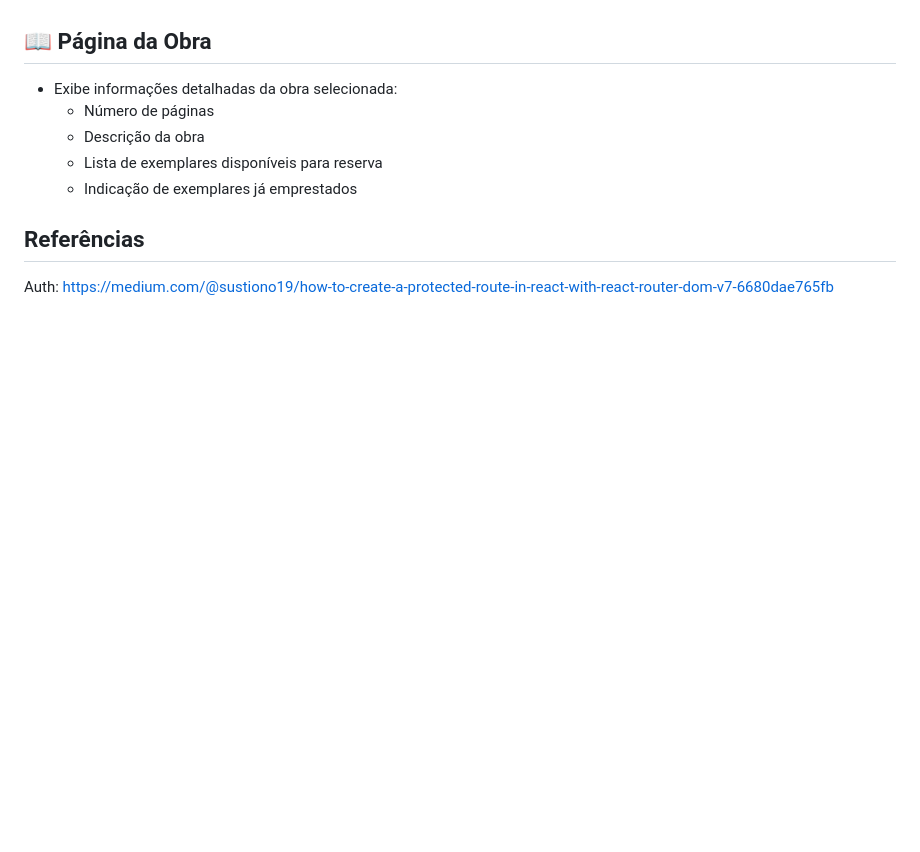
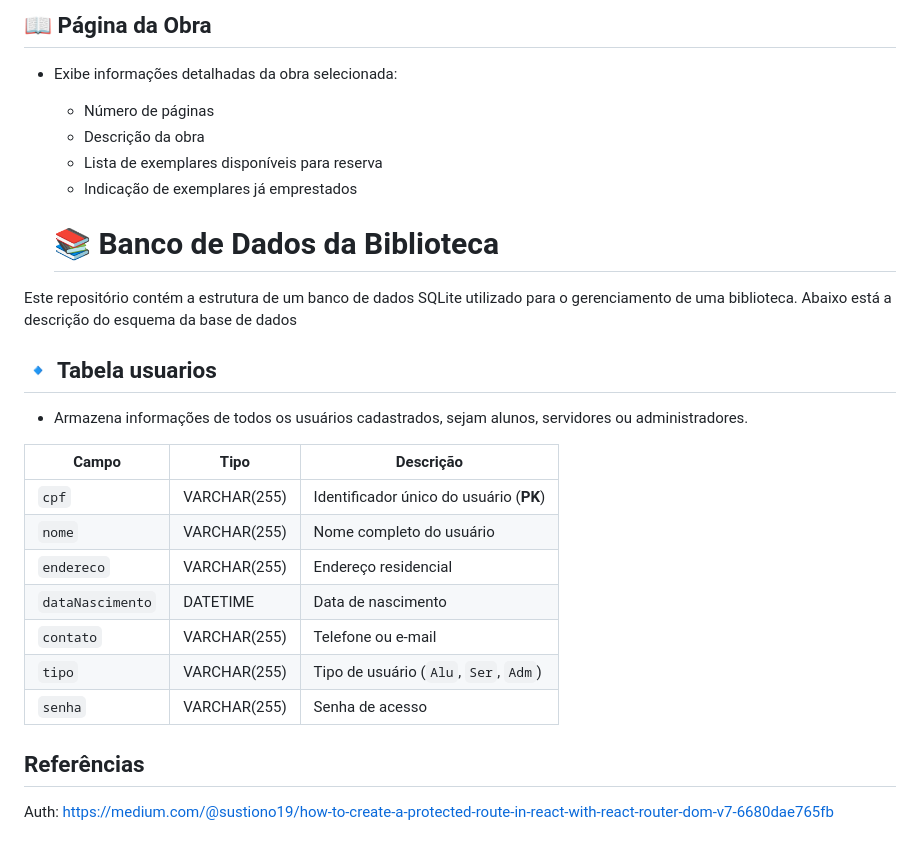
Before and after one commit to Bersanii/library-management-system, a Markdown page: README.md, the part around the change. Drawn GitHub-style; blank space fills up the shorter version.

```diff
--- a/README.md
+++ b/README.md
@@ -101,6 +101,24 @@ Para instalar as dependências desse projeto:
   - Lista de exemplares disponíveis para reserva
   - Indicação de exemplares já emprestados
 
+  # 📚 Banco de Dados da Biblioteca
+
+Este repositório contém a estrutura de um banco de dados SQLite utilizado para o gerenciamento de uma biblioteca. Abaixo está a descrição do esquema da base de dados
+
+## 🔹 Tabela usuarios
+- Armazena informações de todos os usuários cadastrados, sejam alunos, servidores ou administradores.
+
+| Campo            | Tipo         | Descrição                               |
+| ---------------- | ------------ | --------------------------------------- |
+| `cpf`            | VARCHAR(255) | Identificador único do usuário (**PK**) |
+| `nome`           | VARCHAR(255) | Nome completo do usuário                |
+| `endereco`       | VARCHAR(255) | Endereço residencial                    |
+| `dataNascimento` | DATETIME     | Data de nascimento                      |
+| `contato`        | VARCHAR(255) | Telefone ou e-mail                      |
+| `tipo`           | VARCHAR(255) | Tipo de usuário (`Alu`, `Ser`, `Adm`)   |
+| `senha`          | VARCHAR(255) | Senha de acesso                         |
+
+
 
 ## Referências
 Auth: https://medium.com/@sustiono19/how-to-create-a-protected-route-in-react-with-react-router-dom-v7-6680dae765fb
```
